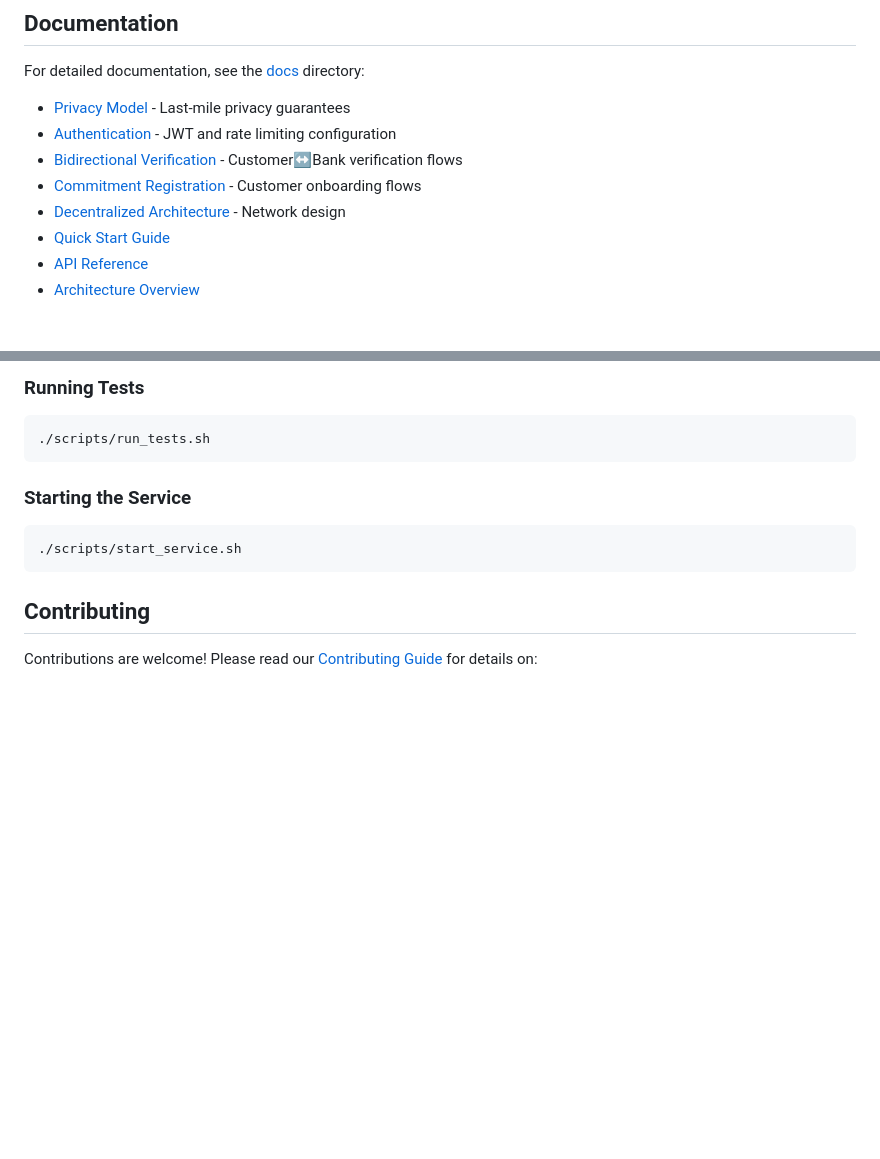
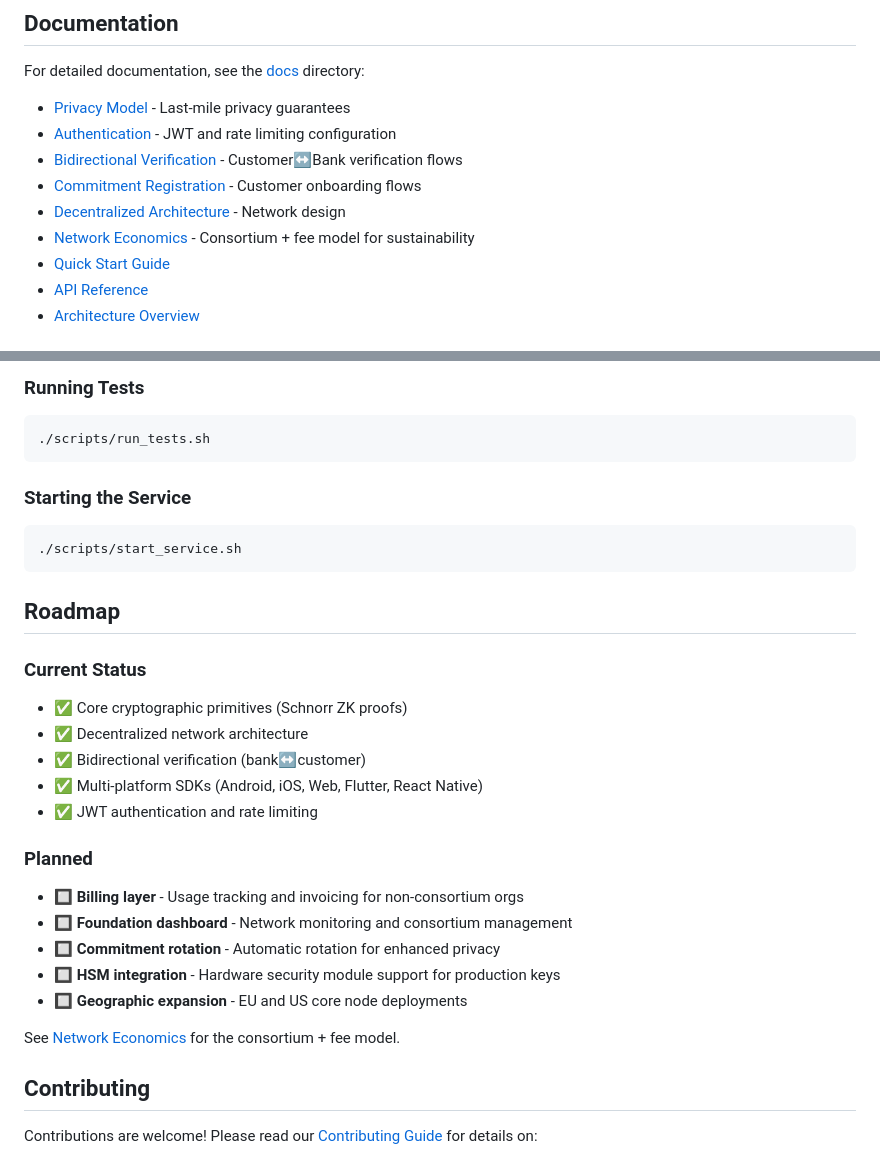
Before and after one commit to Skelf-Research/tessera, a Markdown page: README.md, 2 parts joined by grey strips. Drawn GitHub-style; blank space fills up the shorter version.

Commit message:
Network economics

````diff
--- a/README.md
+++ b/README.md
@@ -301,6 +301,7 @@ For detailed documentation, see the [docs](docs/) directory:
 - [Bidirectional Verification](docs/bidirectional-verification.md) - Customer↔Bank verification flows
 - [Commitment Registration](docs/commitment-registration.md) - Customer onboarding flows
 - [Decentralized Architecture](docs/decentralized-architecture.md) - Network design
+- [Network Economics](docs/network-economics.md) - Consortium + fee model for sustainability
 - [Quick Start Guide](docs/quickstart.md)
 - [API Reference](docs/api.md)
 - [Architecture Overview](docs/architecture.md)
@@ -461,6 +462,24 @@ cd calldns
 ./scripts/start_service.sh
 ```
 
+## Roadmap
+
+### Current Status
+- ✅ Core cryptographic primitives (Schnorr ZK proofs)
+- ✅ Decentralized network architecture
+- ✅ Bidirectional verification (bank↔customer)
+- ✅ Multi-platform SDKs (Android, iOS, Web, Flutter, React Native)
+- ✅ JWT authentication and rate limiting
+
+### Planned
+- 🔲 **Billing layer** - Usage tracking and invoicing for non-consortium orgs
+- 🔲 **Foundation dashboard** - Network monitoring and consortium management
+- 🔲 **Commitment rotation** - Automatic rotation for enhanced privacy
+- 🔲 **HSM integration** - Hardware security module support for production keys
+- 🔲 **Geographic expansion** - EU and US core node deployments
+
+See [Network Economics](docs/network-economics.md) for the consortium + fee model.
+
 ## Contributing
 
 Contributions are welcome! Please read our [Contributing Guide](CONTRIBUTING.md) for details on:
````
Also changed, not shown: docs/network-economics.md (added, +343 -0 lines).
